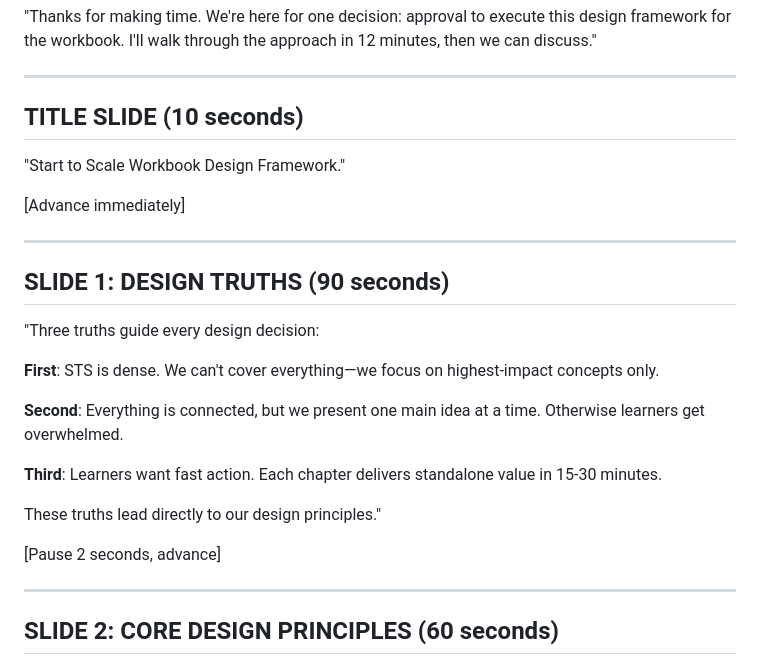
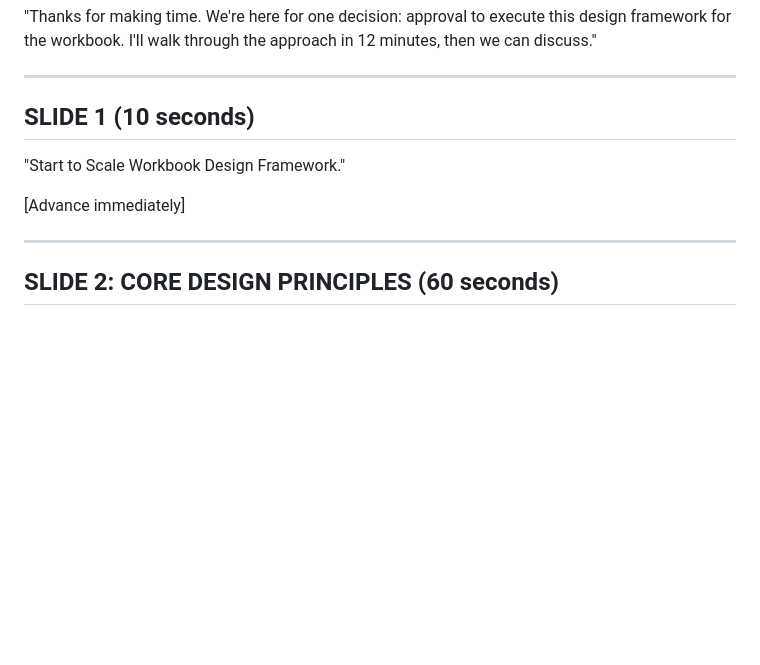
Before and after one commit to nstreif/sts-hld-rec, a Markdown page: md-files/presentation_script.md, the part around the change. Rendered like a GitHub page; blank space fills up the shorter version.

```diff
--- a/md-files/presentation_script.md
+++ b/md-files/presentation_script.md
@@ -10,27 +10,11 @@
 
 ---
 
-## TITLE SLIDE (10 seconds)
+## SLIDE 1 (10 seconds)
 
 "Start to Scale Workbook Design Framework."
 
 [Advance immediately]
-
----
-
-## SLIDE 1: DESIGN TRUTHS (90 seconds)
-
-"Three truths guide every design decision:
-
-**First**: STS is dense. We can't cover everything—we focus on highest-impact concepts only.
-
-**Second**: Everything is connected, but we present one main idea at a time. Otherwise learners get overwhelmed.
-
-**Third**: Learners want fast action. Each chapter delivers standalone value in 15-30 minutes.
-
-These truths lead directly to our design principles."
-
-[Pause 2 seconds, advance]
 
 ---
 
```
